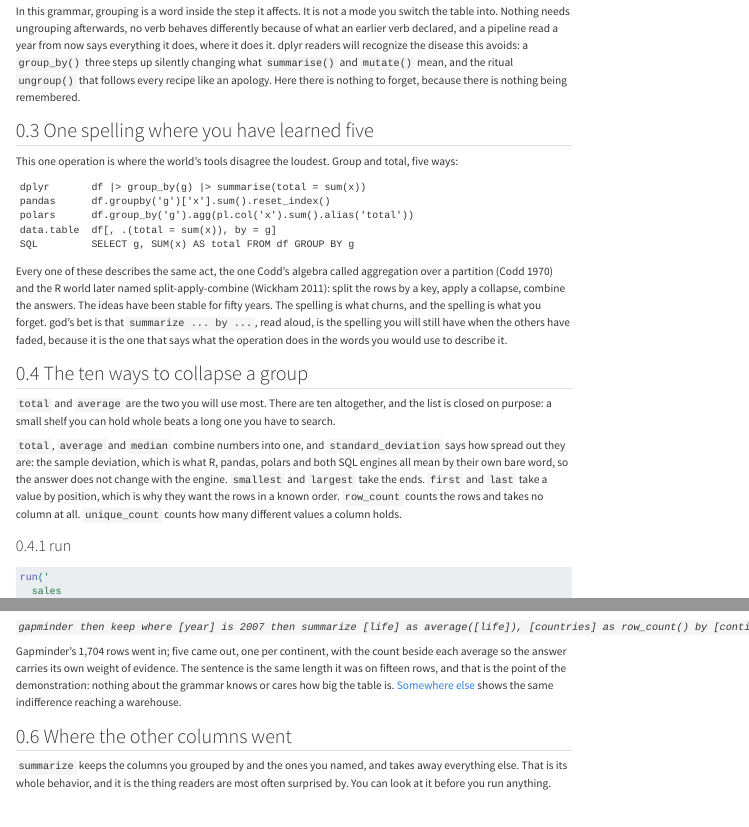
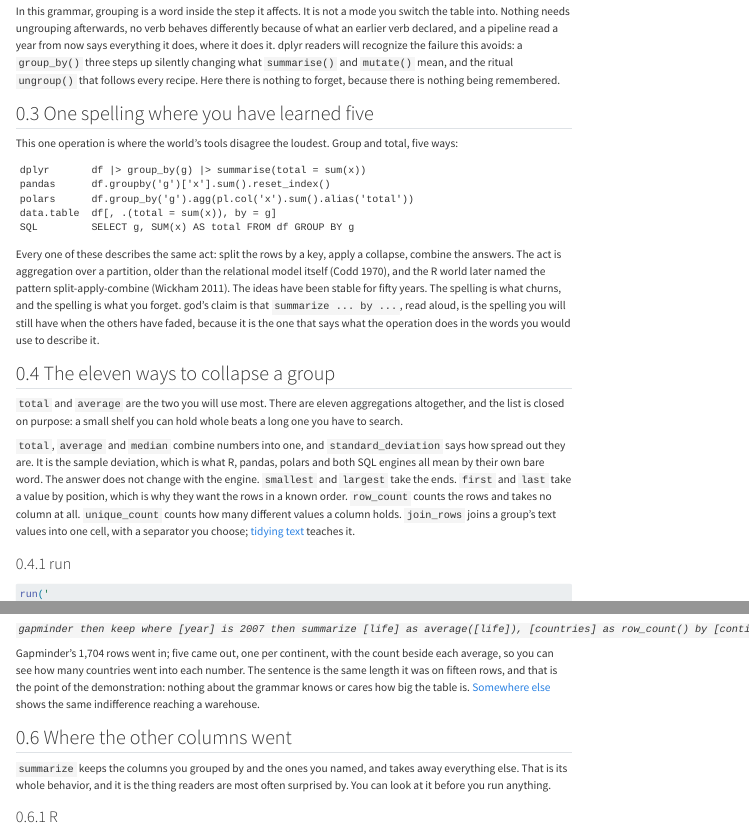
Before and after one commit to psychometrician/god, a Quarto document (book/chapters/summarizing-by-group.qmd): the page in a window 1100 px wide, from 1400 px down, and a second part further down, joined at a grey line. Rendered offline with R 4.5, knitr and Pandoc in place of Quarto, with nearby package versions; some code elsewhere in the file could not run offline; menus at the side of the page are left out; common packages that the code uses without loading them are loaded.

Commit message:
The shelf said ten on the page that said eleven, and Codd lost a credit he never had
chapters/summarizing-by-group.qmd, reviewed and applied. Two factual defects,
both green under every guard.

The heading "The ten ways to collapse a group" and "There are ten
altogether" sat 180 lines above "The eleven aggregations reappear inside
add ... by" — the sentence the join_rows sweep fixed earlier the same day.
The sweep repaired the phrase the count guard owns and missed the two
spellings it cannot see, because "ways" and "altogether" are not engine
nouns. The prose now says "eleven aggregations", which the guard does own
(its claim count moved 69 to 70), and join_rows takes its place on the
shelf, with a link to the chapter that teaches it.

The five-ways section credited Codd's 1970 algebra with "aggregation over a
partition". That paper's algebra has no aggregation operator; the operation
arrived in later extensions. The sentence now claims only what the citation
supports — the act is older than the relational model itself — and the
book's three other codd1970 citations were read and are accurate.

Also: the 45-word standard_deviation sentence split in two, and "the
disease", "like an apology", "god's bet" and "carries its own weight of
evidence" replaced with literal statements.

Verified and standing: all eleven aggregations run inside add ... by,
checked against the engine one by one; gapminder's 1,704 rows against the
CSV and the cast entry; "Somewhere else", which reads like a placeholder
link and is a real chapter with that exact title. Guards: 83 examples, 70
count claims, 84 words, 254 tabsets, 51 refusal chunks, all green.

````diff
--- a/book/chapters/summarizing-by-group.qmd
+++ b/book/chapters/summarizing-by-group.qmd
@@ -111,9 +111,9 @@
 mode you switch the table into. Nothing needs ungrouping afterwards, no verb
 behaves differently because of what an earlier verb declared, and a pipeline
 read a year from now says everything it does, where it does it. dplyr readers
-will recognize the disease this avoids: a `group_by()` three steps up
+will recognize the failure this avoids: a `group_by()` three steps up
 silently changing what `summarise()` and `mutate()` mean, and the ritual
-`ungroup()` that follows every recipe like an apology. Here there is nothing
+`ungroup()` that follows every recipe. Here there is nothing
 to forget, because there is nothing being remembered.
 
 ## One spelling where you have learned five
@@ -129,29 +129,32 @@
 SQL         SELECT g, SUM(x) AS total FROM df GROUP BY g
 ```
 
-Every one of these describes the same act, the one Codd's algebra called
-aggregation over a partition [@codd1970] and the R world later named
-split-apply-combine [@wickham2011]: split the rows by a key, apply a
-collapse, combine the answers. The ideas have been stable for fifty years.
-The spelling is what churns, and the spelling is what you forget. god's bet
-is that `summarize ... by ...`, read aloud, is the spelling you will still
-have when the others have faded, because it is the one that says what the
-operation does in the words you would use to describe it.
+Every one of these describes the same act: split the rows by a key, apply a
+collapse, combine the answers. The act is aggregation over a partition,
+older than the relational model itself [@codd1970], and the R world later
+named the pattern split-apply-combine [@wickham2011]. The ideas have been
+stable for fifty years. The spelling is what churns, and the spelling is
+what you forget. god's claim is that `summarize ... by ...`, read aloud, is
+the spelling you will still have when the others have faded, because it is
+the one that says what the operation does in the words you would use to
+describe it.
 
-## The ten ways to collapse a group
+## The eleven ways to collapse a group
 
-`total` and `average` are the two you will use most. There are ten
-altogether, and the list is closed on purpose: a small shelf you can hold
-whole beats a long one you have to search.
+`total` and `average` are the two you will use most. There are eleven
+aggregations altogether, and the list is closed on purpose: a small shelf
+you can hold whole beats a long one you have to search.
 
 `total`, `average` and `median` combine numbers into one, and
-`standard_deviation` says how spread out they are: the sample deviation,
-which is what R, pandas, polars and both SQL engines all mean by their own
-bare word, so the answer does not change with the engine. `smallest` and
-`largest` take the ends. `first` and `last` take a value by position, which
-is why they want the rows in a known order. `row_count` counts the rows and
-takes no column at all. `unique_count` counts how many different values a
-column holds.
+`standard_deviation` says how spread out they are. It is the sample
+deviation, which is what R, pandas, polars and both SQL engines all mean by
+their own bare word. The answer does not change with the engine. `smallest`
+and `largest` take the ends. `first` and `last` take a value by position,
+which is why they want the rows in a known order. `row_count` counts the
+rows and takes no column at all. `unique_count` counts how many different
+values a column holds. `join_rows` joins a group's text values into one
+cell, with a separator you choose; [tidying text](tidying-text.qmd) teaches
+it.
 
 ::: {.panel-tabset}
 
@@ -278,9 +281,9 @@
 
 *`gapminder then keep where [year] is 2007 then summarize [life] as average([life]), [countries] as row_count() by [continent] then sort [life] descending`*
 
-Gapminder's 1,704 rows went in; five came out, one per continent,
-with the count beside each average so the answer carries its own weight of
-evidence. The sentence is the same length it was on fifteen rows, and that is
+Gapminder's 1,704 rows went in; five came out, one per continent, with the
+count beside each average, so you can see how many countries went into each
+number. The sentence is the same length it was on fifteen rows, and that is
 the point of the demonstration: nothing about the grammar knows or cares how
 big the table is. [Somewhere else](somewhere-else.qmd)
 shows the same indifference reaching a warehouse.
````
